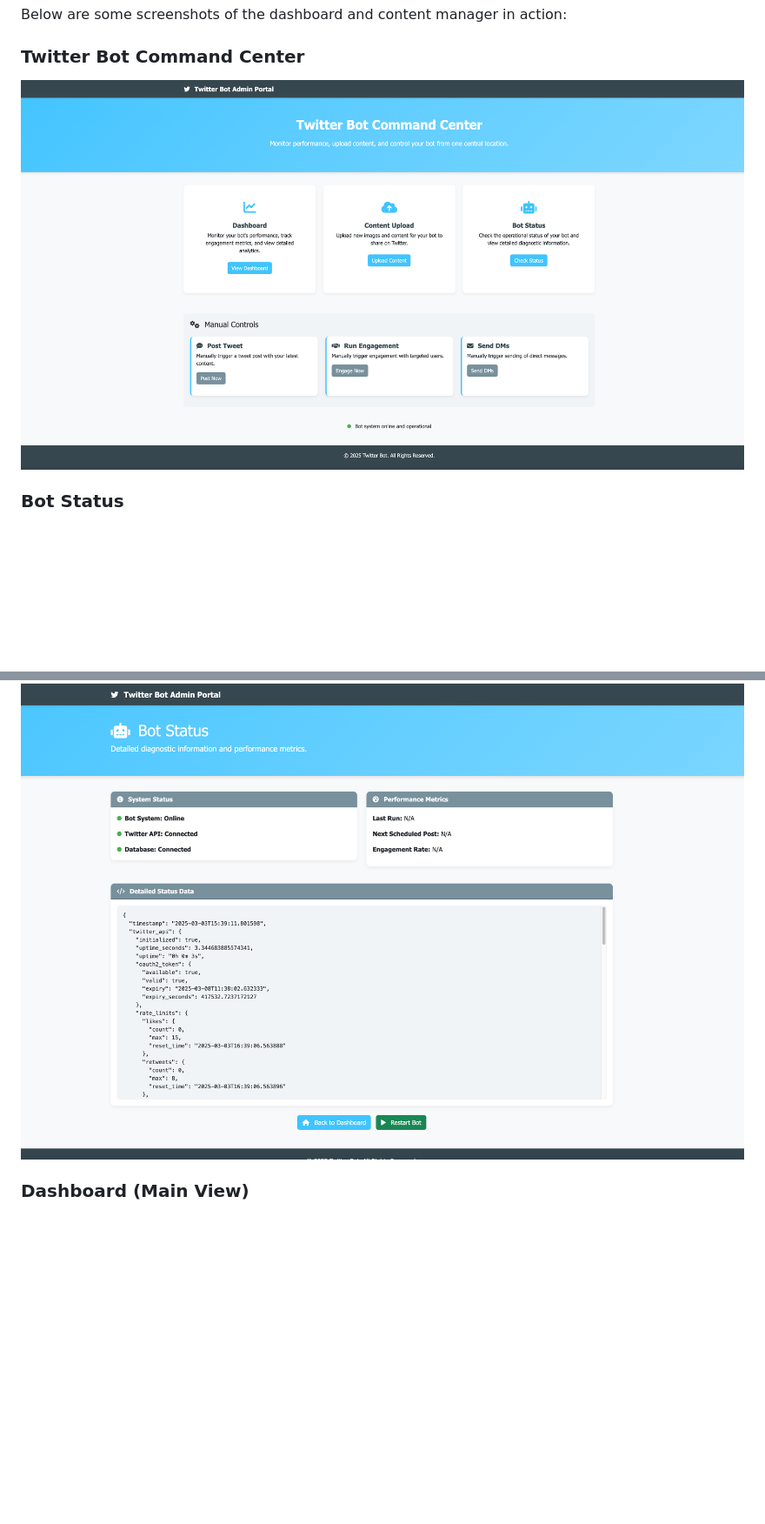
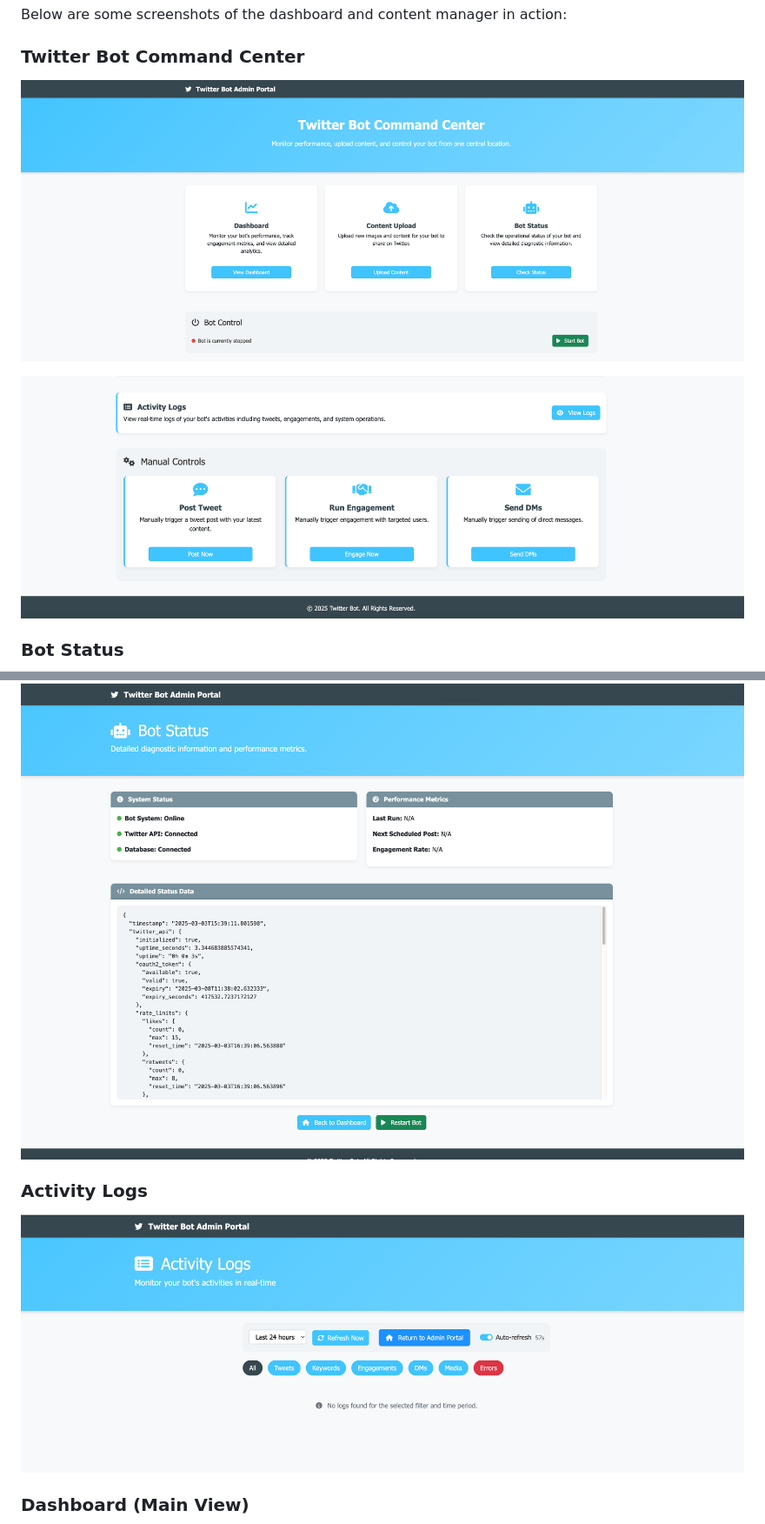
Before and after one commit to carlosrod723/Twitter-API-Bot, a Markdown page: README.md, 2 parts joined by grey strips. Shown: that part at 87% size. GitHub-like rendering; pictures changed too: dashboard_images/activity_logs.png (added), dashboard_images/command_center_1.png (added), dashboard_images/command_center_2.png (added); blank space fills up the shorter version.

Commit message:
Update README.md with new dashboard and bot status images

```diff
--- a/README.md
+++ b/README.md
@@ -139,11 +139,17 @@ Below are some screenshots of the dashboard and content manager in action:
 
 ### Twitter Bot Command Center
 
-![Twitter Bot Command Center](dashboard_images/twitter_bot_command_center.png)
+![Twitter Bot Command Center](dashboard_images/command_center_1.png)
+
+![Twitter Bot Command Center](dashboard_images/command_center_2.png)
 
 ### Bot Status
 
 ![Bot Status](dashboard_images/bot_status.png)
+
+### Activity Logs
+
+![Activity Logs](dashboard_images/activity_logs.png)
 
 ### Dashboard (Main View)
 
```
Also changed, not shown: 5 other files.
